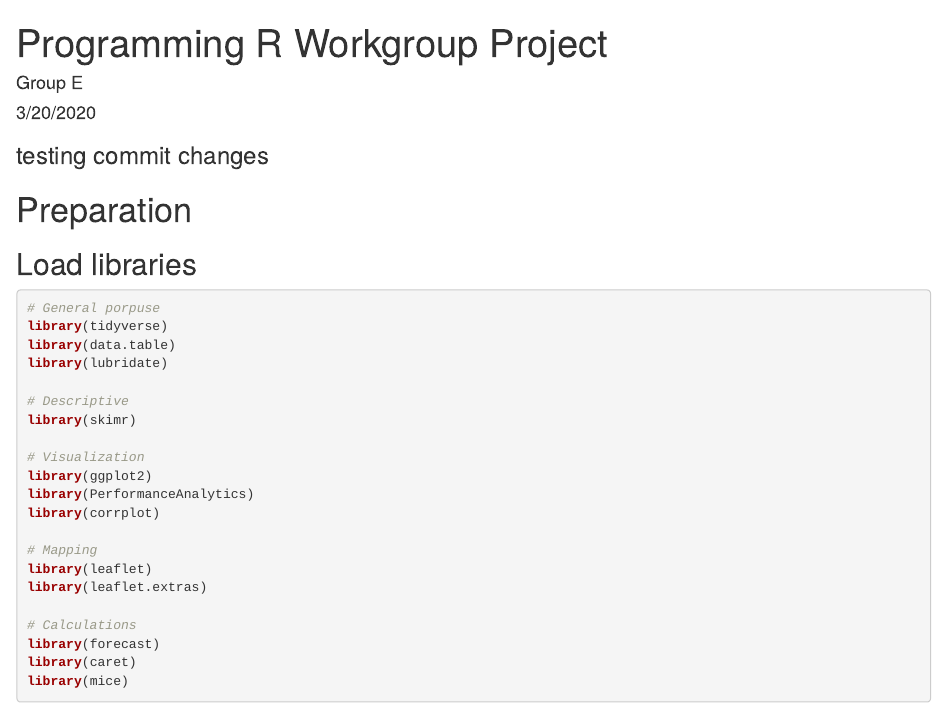
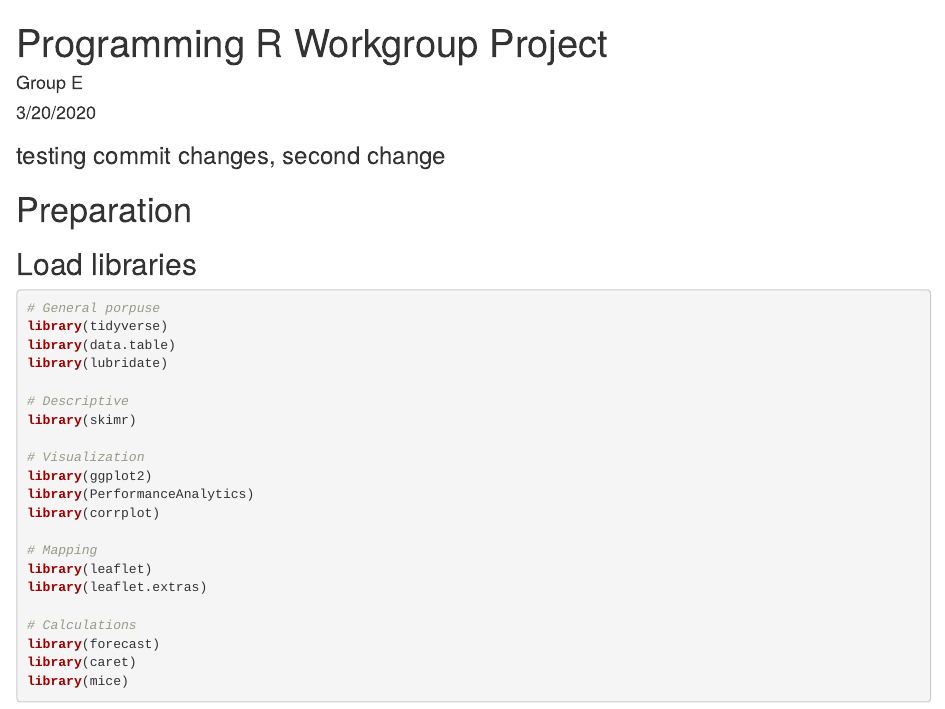
Before and after one commit to juanbretti/gmbd_r, an R Markdown document (EDA JPBM.Rmd): the page in a window 1100 px wide, from its top. Rendered offline with R 4.5, knitr and Pandoc, with nearby package versions; some code elsewhere in the file could not run offline.

Commit message:
Update EDA JPBM.Rmd

````diff
--- a/EDA JPBM.Rmd
+++ b/EDA JPBM.Rmd
@@ -8,7 +8,7 @@ output: html_document
 ```{r setup, include=FALSE}
 knitr::opts_chunk$set(echo = TRUE)
 ```
-### testing commit changes
+### testing commit changes, second change
 # Preparation
 
 ## Load libraries
````
